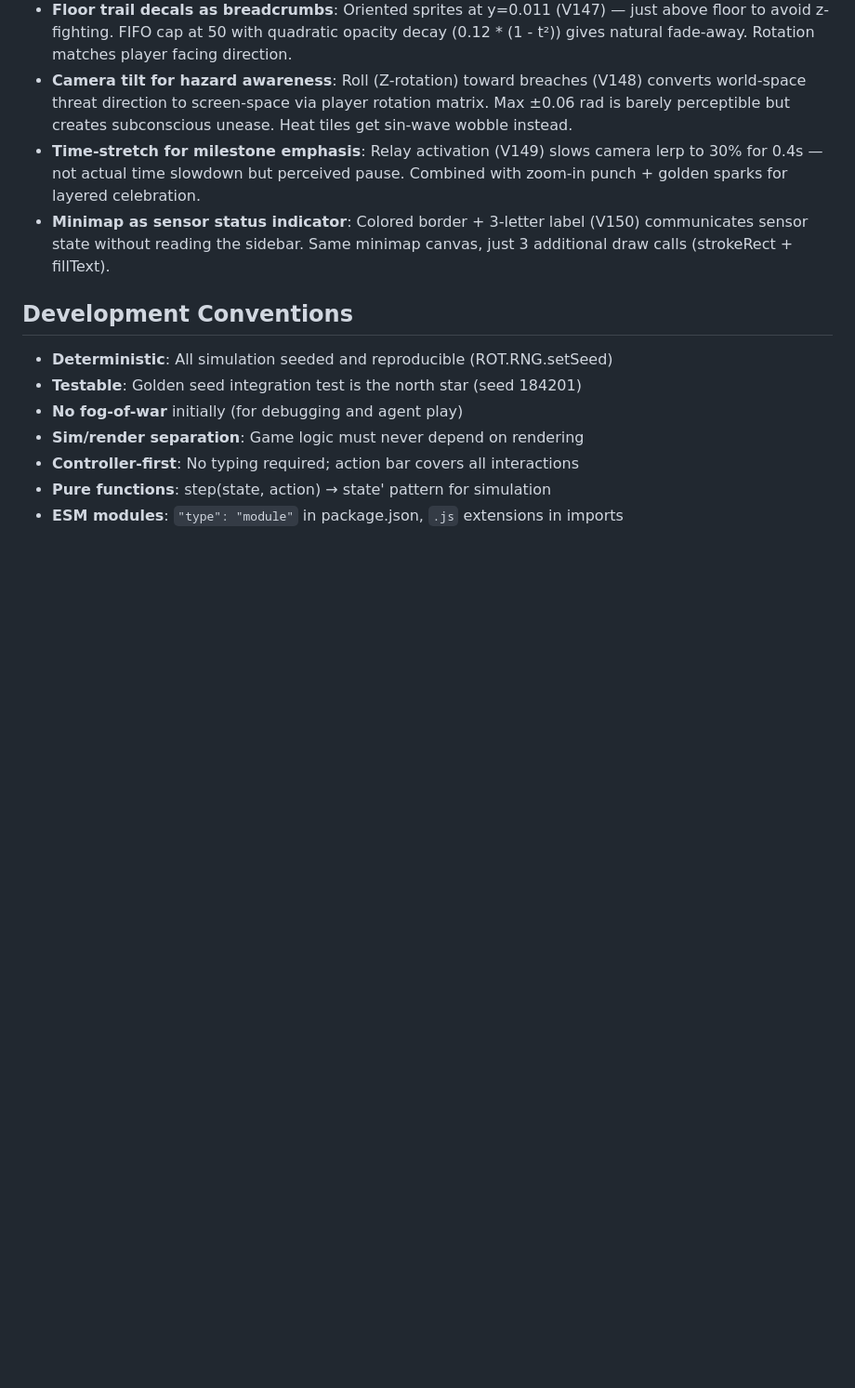
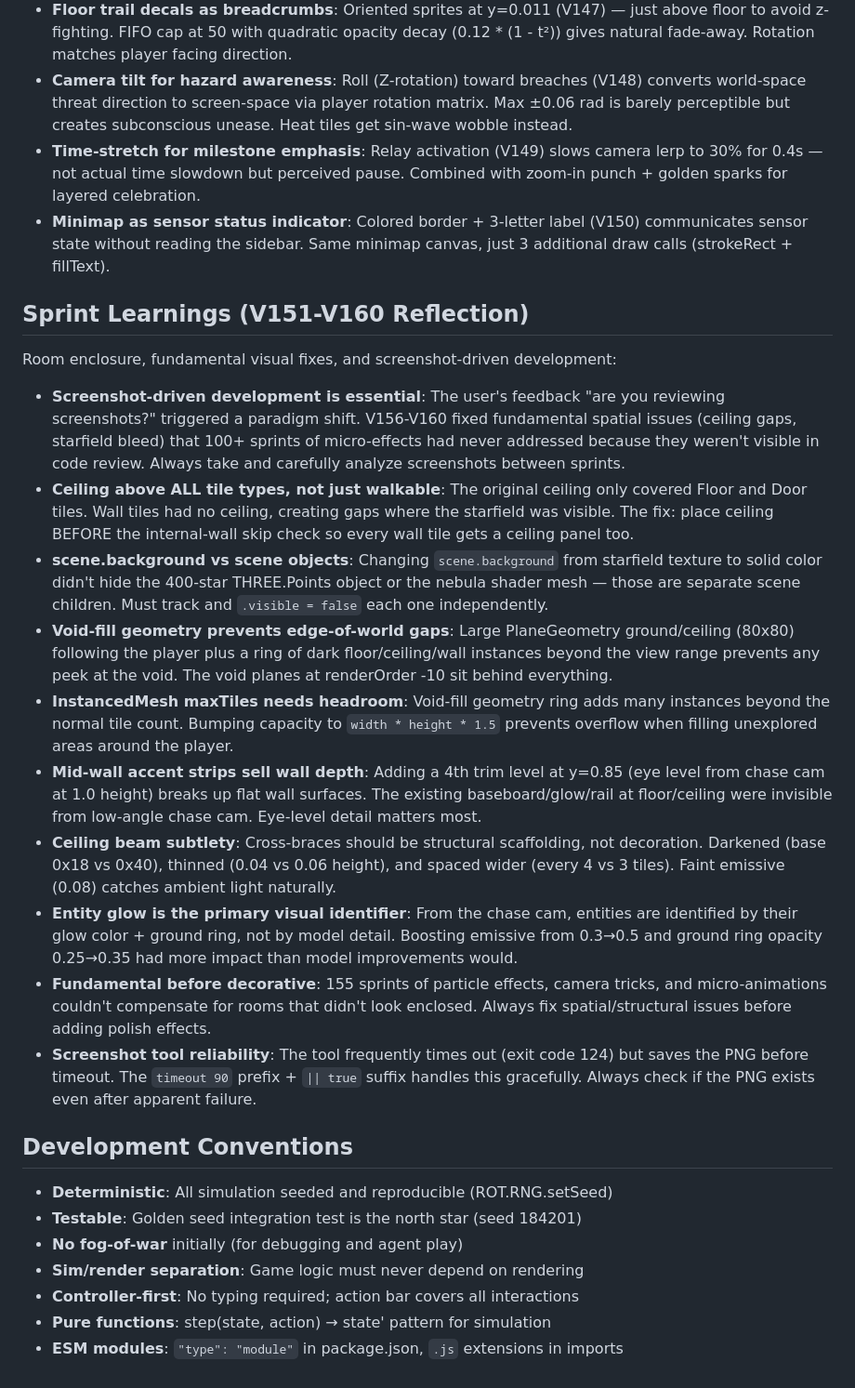
Before and after one commit to joshmarcus/ssr, a Markdown page: CLAUDE.md, the part around the change. Shown at 93% size. Rendered like a GitHub page; blank space fills up the shorter version.

Commit message:
docs: add V151-V160 sprint reflection to CLAUDE.md
Key learnings: screenshot-driven development, room enclosure fixes,
void-fill geometry, mid-wall accents, fundamental-before-decorative.

Co-Authored-By: Claude Opus 4.6 <noreply@anthropic.com>

```diff
--- a/CLAUDE.md
+++ b/CLAUDE.md
@@ -337,6 +337,21 @@ Screen-space effects, camera expressiveness, and environmental storytelling:
 - **Time-stretch for milestone emphasis**: Relay activation (V149) slows camera lerp to 30% for 0.4s — not actual time slowdown but perceived pause. Combined with zoom-in punch + golden sparks for layered celebration.
 - **Minimap as sensor status indicator**: Colored border + 3-letter label (V150) communicates sensor state without reading the sidebar. Same minimap canvas, just 3 additional draw calls (strokeRect + fillText).
 
+## Sprint Learnings (V151-V160 Reflection)
+
+Room enclosure, fundamental visual fixes, and screenshot-driven development:
+
+- **Screenshot-driven development is essential**: The user's feedback "are you reviewing screenshots?" triggered a paradigm shift. V156-V160 fixed fundamental spatial issues (ceiling gaps, starfield bleed) that 100+ sprints of micro-effects had never addressed because they weren't visible in code review. Always take and carefully analyze screenshots between sprints.
+- **Ceiling above ALL tile types, not just walkable**: The original ceiling only covered Floor and Door tiles. Wall tiles had no ceiling, creating gaps where the starfield was visible. The fix: place ceiling BEFORE the internal-wall skip check so every wall tile gets a ceiling panel too.
+- **scene.background vs scene objects**: Changing `scene.background` from starfield texture to solid color didn't hide the 400-star THREE.Points object or the nebula shader mesh — those are separate scene children. Must track and `.visible = false` each one independently.
+- **Void-fill geometry prevents edge-of-world gaps**: Large PlaneGeometry ground/ceiling (80x80) following the player plus a ring of dark floor/ceiling/wall instances beyond the view range prevents any peek at the void. The void planes at renderOrder -10 sit behind everything.
+- **InstancedMesh maxTiles needs headroom**: Void-fill geometry ring adds many instances beyond the normal tile count. Bumping capacity to `width * height * 1.5` prevents overflow when filling unexplored areas around the player.
+- **Mid-wall accent strips sell wall depth**: Adding a 4th trim level at y=0.85 (eye level from chase cam at 1.0 height) breaks up flat wall surfaces. The existing baseboard/glow/rail at floor/ceiling were invisible from low-angle chase cam. Eye-level detail matters most.
+- **Ceiling beam subtlety**: Cross-braces should be structural scaffolding, not decoration. Darkened (base 0x18 vs 0x40), thinned (0.04 vs 0.06 height), and spaced wider (every 4 vs 3 tiles). Faint emissive (0.08) catches ambient light naturally.
+- **Entity glow is the primary visual identifier**: From the chase cam, entities are identified by their glow color + ground ring, not by model detail. Boosting emissive from 0.3→0.5 and ground ring opacity 0.25→0.35 had more impact than model improvements would.
+- **Fundamental before decorative**: 155 sprints of particle effects, camera tricks, and micro-animations couldn't compensate for rooms that didn't look enclosed. Always fix spatial/structural issues before adding polish effects.
+- **Screenshot tool reliability**: The tool frequently times out (exit code 124) but saves the PNG before timeout. The `timeout 90` prefix + `|| true` suffix handles this gracefully. Always check if the PNG exists even after apparent failure.
+
 ## Development Conventions
 
 - **Deterministic**: All simulation seeded and reproducible (ROT.RNG.setSeed)
```
